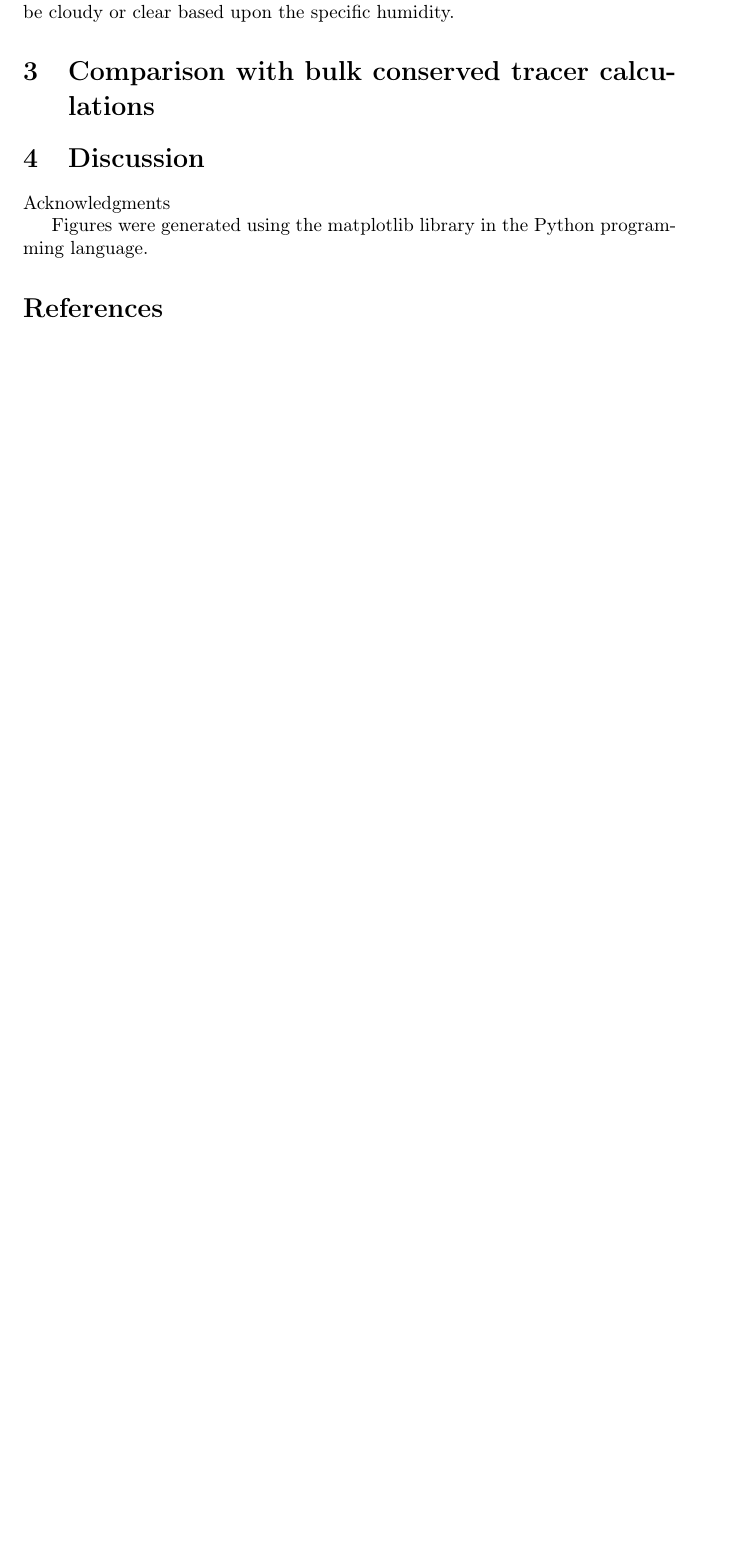
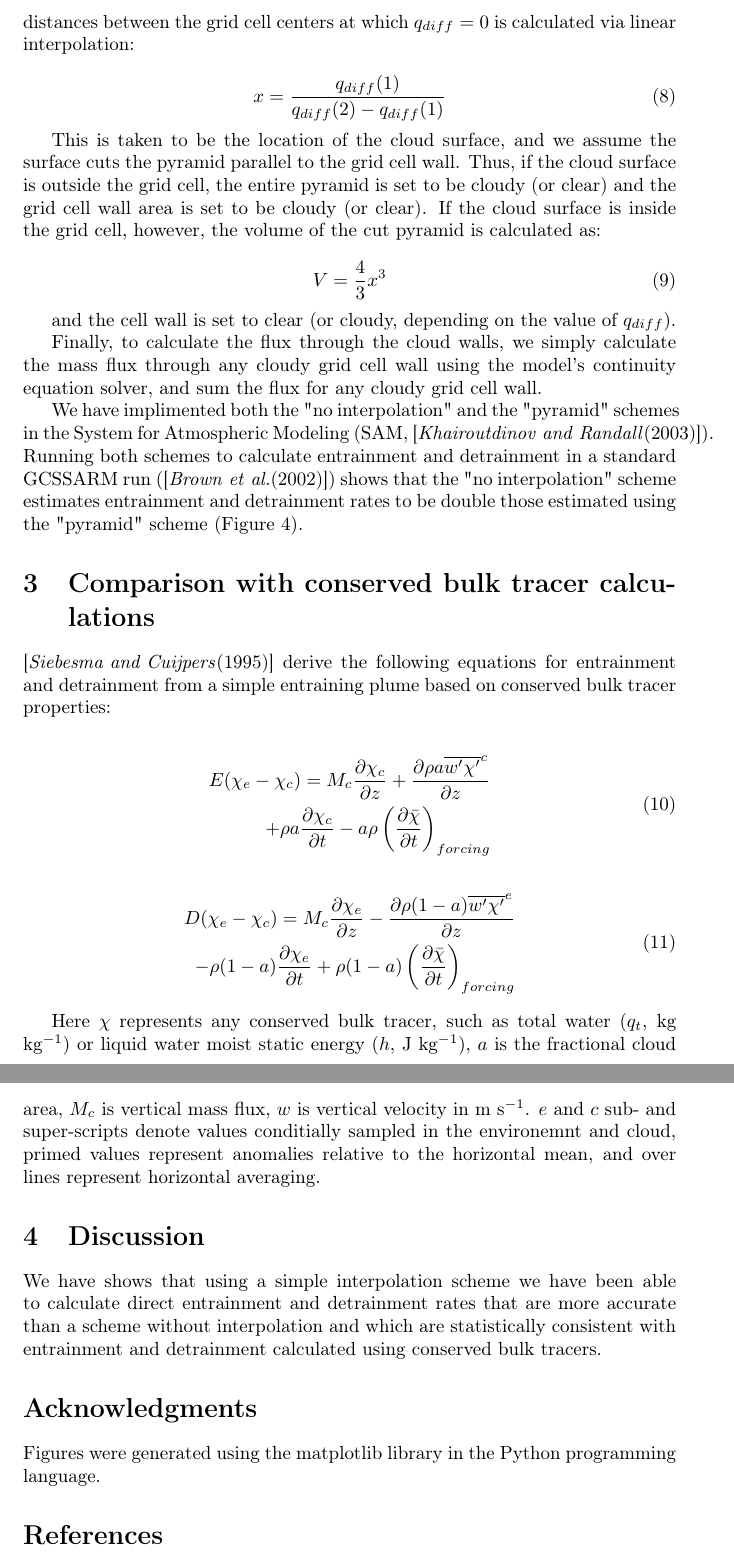
Before and after one commit to phaustin/drafts, a LaTeX paper (paper1/entrainment_interpolation.tex): part of page 4 of 5 before the commit and two parts of pages 5 and 6 of 7 after it, the two joined at a grey line, cut at the place of the change, the shorter picture padded with empty space. Compiled offline with pdfLaTeX.

Commit message:
Added interpolation writeup

```diff
--- a/paper1/entrainment_interpolation.tex
+++ b/paper1/entrainment_interpolation.tex
@@ -3,6 +3,7 @@
 \documentclass[english]{article}
 \usepackage[T1]{fontenc}
 \usepackage[latin9]{inputenc}
+\usepackage{amsmath}
 
 %%%%%%%%%%%%%%%%%%%%%%%%%%%%%% User specified LaTeX commands.
 
@@ -193,4 +198,3 @@ require large amounts of calculation to perform.
 Instead of these complex interpolation schemes, we propose a compromise scheme that calculates
 an approximate area and volume for the cloud surface while requiring much less computation time.
 To do this, we divide each grid cell into six pyramids (Figure \ref{fig:pyramid_scheme}).  Next,
-we assign the center of each grid cell to be cloudy or clear based upon the specific humidity.
@@ -197,11 +205,72 @@ we assign the center of each grid cell to be cloudy or clear based upon the spec
+and the cell wall is completely cloudy.  Otherwise, the fractional distances between the grid
+cell centers at which $q_{diff} = 0$ is calculated via linear interpolation:
 
+\begin{equation}
+x = \frac{q_{diff}(1)}{q_{diff}(2) - q_{diff}(1)}
+\end{equation}
 
-\section{Comparison with bulk conserved tracer calculations}
+This is taken to be the location of the cloud surface, and we assume the surface cuts the
+pyramid parallel to the grid cell wall.  Thus, if the cloud surface is outside the grid cell,
+the entire pyramid is set to be cloudy (or clear) and the grid cell wall area is set to be
+cloudy (or clear).  If the cloud surface is inside the grid cell, however, the volume of the
+cut pyramid is calculated as:
 
+\begin{equation}
+V = \frac{4}{3}x^3
+\end{equation}
+
+and the cell wall is set to clear (or cloudy, depending on the value of $q_{diff}$).
+
+Finally, to calculate the flux through the cloud walls, we simply calculate the mass flux
+through any cloudy grid cell wall using the model's continuity equation solver, and sum the
+flux for any cloudy grid cell wall.
+
+We have implimented both the "no interpolation" and the "pyramid" schemes in the System
+for Atmospheric Modeling (SAM, \cite{Khairoutdinov2003}).  Running both schemes to calculate
+entrainment and detrainment in a standard GCSSARM run (\cite{Brown2002}) shows that the
+"no interpolation" scheme estimates entrainment and detrainment rates to be double those
+estimated using the "pyramid" scheme (Figure \ref{fig:effect_of_interpolation}).
+
+\section{Comparison with conserved bulk tracer calculations}
+
+\cite{Siebesma1995} derive the following equations for entrainment and detrainment from a
+simple entraining plume based on conserved bulk tracer properties:
+
+\begin{equation}
+  \begin{split}
+    E (\chi_e - \chi_c)
+    = M_c \frac{\partial \chi_c}{\partial z}
+    + \frac{\partial \rho a \overline{w' \chi'}^c}{\partial z} \\
+    + \rho a \frac{\partial \chi_c}{\partial t}
+    - a \rho \left(\frac{\partial \bar{\chi}}{\partial t}\right)_{forcing}
+  \end{split}
+\end{equation}
+
+\begin{equation}
+  \begin{split}
+    D (\chi_e - \chi_c)
+    = M_c \frac{\partial \chi_e}{\partial z}
+    - \frac{\partial \rho (1 - a) \overline{w' \chi'}^e}{\partial z} \\
+    - \rho (1 - a) \frac{\partial \chi_e}{\partial t}
+    + \rho (1 - a) \left(\frac{\partial \bar{\chi}}{\partial t}\right)_{forcing}
+  \end{split}
+\end{equation}
+
+Here $\chi$ represents any conserved bulk tracer, such as total water ($q_t$, kg kg$^{-1}$) or
+liquid water moist static energy ($h$, J kg$^{-1}$), $a$ is the fractional cloud area, $M_c$
+is vertical mass flux, $w$ is vertical velocity in m s$^{-1}$.  $e$ and $c$ sub- and
+super-scripts denote values conditially sampled in the environemnt and cloud, primed values
+represent anomalies relative to the horizontal mean, and over lines represent horizontal
+averaging.
 
 \section{Discussion}
 
-Acknowledgments
+We have shows that using a simple interpolation scheme we have been able to calculate
+direct entrainment and detrainment rates that are more accurate than a scheme without
+interpolation and which are statistically consistent with entrainment and detrainment
+calculated using conserved bulk tracers.
+
+\section*{Acknowledgments}
 
 Figures were generated using the matplotlib library in the Python
 programming language.
```
Also changed, not shown: paper1/entrainment_interpolation.bib (+28 -1 lines), paper1/entrainment_interpolation.tex (13 more changed lines).
